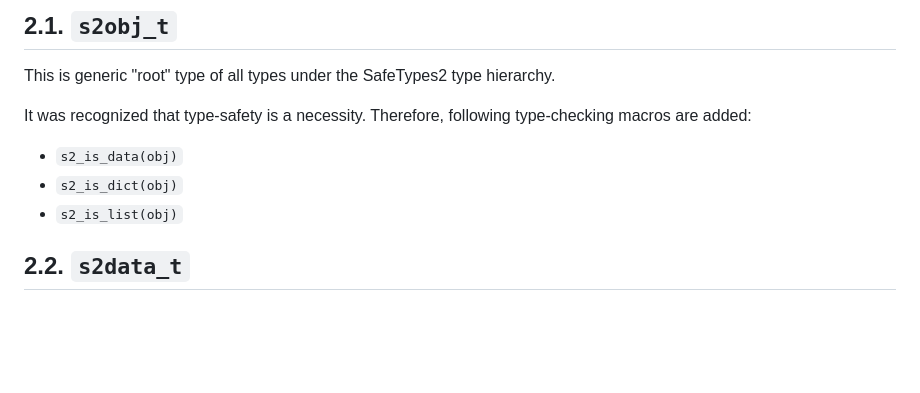
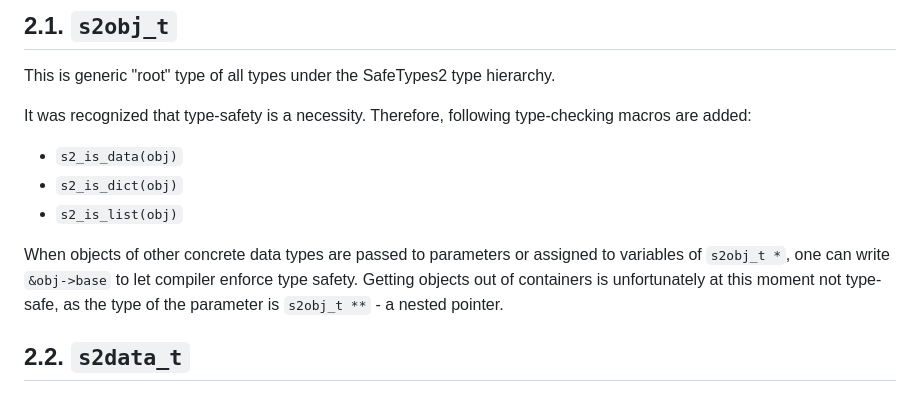
Before and after one commit to dannyniu/SafeTypes2, a Markdown page: docs/prog-manual.md, the part around the change. Rendered like a GitHub page; blank space fills up the shorter version.

Commit message:
Further documentation update regarding type-safety.

```diff
--- a/docs/prog-manual.md
+++ b/docs/prog-manual.md
@@ -119,6 +119,11 @@ type-checking macros are added:
 - `s2_is_data(obj)`
 - `s2_is_dict(obj)`
 - `s2_is_list(obj)`
+
+When objects of other concrete data types are passed to parameters or assigned
+to variables of `s2obj_t *`, one can write `&obj->base` to let compiler enforce
+type safety. Getting objects out of containers is unfortunately at this moment
+not type-safe, as the type of the parameter is `s2obj_t **` - a nested pointer.
 
 ## 2.2. `s2data_t`
 
```
